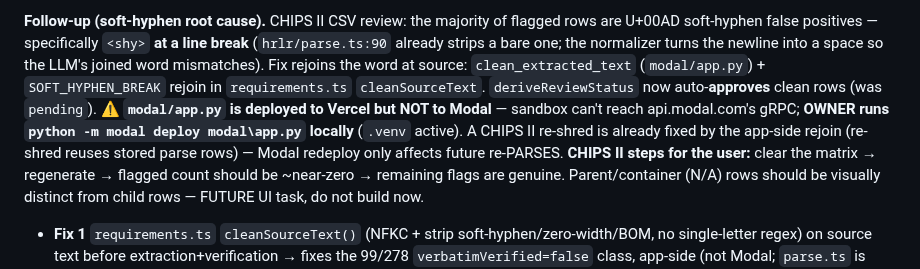
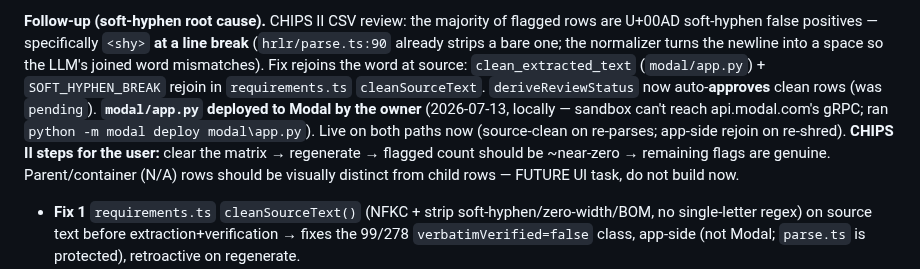
Before and after one commit to nzgq4j/ci-dara, a Markdown page: SESSION_HANDOFF.md, the part around the change. GitHub-like rendering.

Commit message:
docs: soft-hyphen fix now live on Modal too (owner deployed locally)
Co-Authored-By: Claude Opus 4.8 (1M context) <noreply@anthropic.com>

```diff
--- a/SESSION_HANDOFF.md
+++ b/SESSION_HANDOFF.md
@@ -30,10 +30,9 @@ an empty matrix to confirm; existing matrices don't backfill until regenerated.
 false positives — specifically `<shy>` **at a line break** (`hrlr/parse.ts:90` already strips a bare one; the
 normalizer turns the newline into a space so the LLM's joined word mismatches). Fix rejoins the word at source:
 `clean_extracted_text` (`modal/app.py`) + `SOFT_HYPHEN_BREAK` rejoin in `requirements.ts` `cleanSourceText`.
-`deriveReviewStatus` now auto-**approves** clean rows (was `pending`). **⚠️ `modal/app.py` is deployed to Vercel
-but NOT to Modal** — sandbox can't reach api.modal.com's gRPC; **OWNER runs `python -m modal deploy modal\app.py`
-locally** (`.venv` active). A CHIPS II re-shred is already fixed by the app-side rejoin (re-shred reuses stored
-parse rows) — Modal redeploy only affects future re-PARSES. **CHIPS II steps for the user:** clear the matrix →
+`deriveReviewStatus` now auto-**approves** clean rows (was `pending`). **`modal/app.py` deployed to Modal by the
+owner** (2026-07-13, locally — sandbox can't reach api.modal.com's gRPC; ran `python -m modal deploy
+modal\app.py`). Live on both paths now (source-clean on re-parses; app-side rejoin on re-shred). **CHIPS II steps for the user:** clear the matrix →
 regenerate → flagged count should be ~near-zero → remaining flags are genuine. Parent/container (N/A) rows
 should be visually distinct from child rows — FUTURE UI task, do not build now.
 
```
Also changed, not shown: BUILD_STATUS.md (+4 -5 lines).
